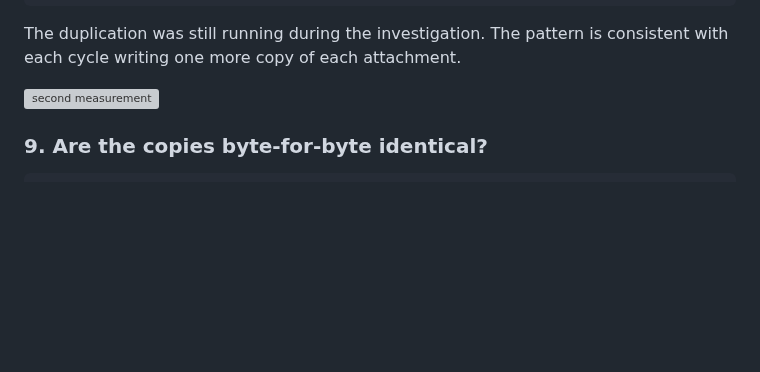
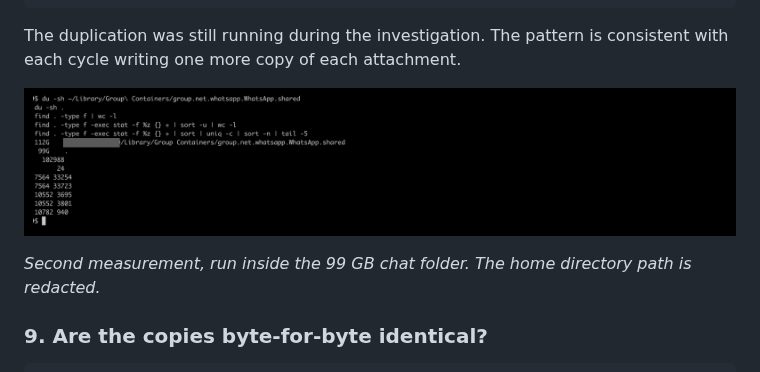
Before and after one commit to reverx99/whatsapp-macos-media-duplication, a Markdown page: README.md, the part around the change. Rendered like a GitHub page; pictures changed too: evidence/06-second-measurement.png (added); blank space fills up the shorter version; grey boxes are pictures that could not be loaded.

Commit message:
Add redacted screenshot of the second measurement
Title bar (username, hostname, chat folder ID) cropped out and the
home-directory path covered; re-encoded without metadata.

Co-Authored-By: Claude Opus 5.5 <noreply@anthropic.com>
Claude-Session: https://claude.ai/code/session_01NXC2Erk2R2Yxkdn8Bbxnc6

````diff
--- a/README.md
+++ b/README.md
@@ -239,6 +239,8 @@ each cycle writing one more copy of each attachment.
 
 ![second measurement](evidence/06-second-measurement.png)
 
+*Second measurement, run inside the 99 GB chat folder. The home directory path is redacted.*
+
 ### 9. Are the copies byte-for-byte identical?
 
 ```zsh
````
